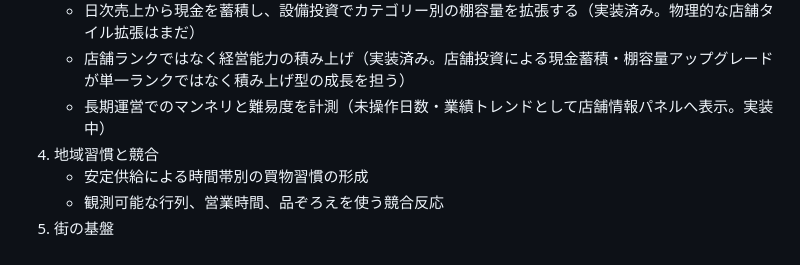
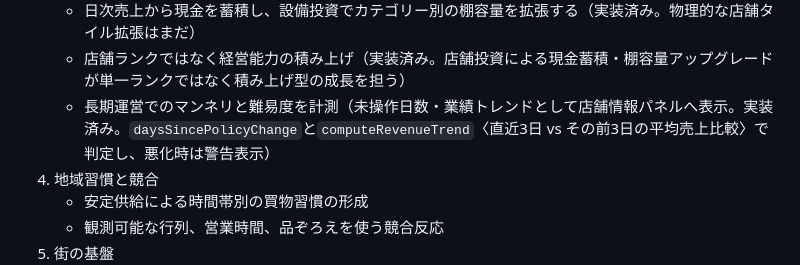
Before and after one commit to s1-1985/Convenience-store-Frontier, a Markdown page: docs/free-play-roadmap.md, the part around the change. GitHub-like rendering.

Commit message:
ロードマップの「マンネリ計測」項目を実装済みに更新
daysSincePolicyChange・computeRevenueTrendによる未操作日数/業績トレンド計測は
既にstorePerformance.tsとstoreGameRuntime.tsの店舗情報パネルに実装・テスト済みで
あることをコードで確認したため、ドキュメントの「実装中」表記を実態に合わせて修正。

Co-Authored-By: Claude Sonnet 5 <noreply@anthropic.com>
Claude-Session: https://claude.ai/code/session_01TR9wSdo3J4gt9Li5HBLALp

```diff
--- a/docs/free-play-roadmap.md
+++ b/docs/free-play-roadmap.md
@@ -23,7 +23,7 @@
    - 商品パネルからカテゴリー別価格を変更し、需要へ反映する（実装済み）
    - 日次売上から現金を蓄積し、設備投資でカテゴリー別の棚容量を拡張する（実装済み。物理的な店舗タイル拡張はまだ）
    - 店舗ランクではなく経営能力の積み上げ（実装済み。店舗投資による現金蓄積・棚容量アップグレードが単一ランクではなく積み上げ型の成長を担う）
-   - 長期運営でのマンネリと難易度を計測（未操作日数・業績トレンドとして店舗情報パネルへ表示。実装中）
+   - 長期運営でのマンネリと難易度を計測（未操作日数・業績トレンドとして店舗情報パネルへ表示。実装済み。`daysSincePolicyChange`と`computeRevenueTrend`〈直近3日 vs その前3日の平均売上比較〉で判定し、悪化時は警告表示）
 4. 地域習慣と競合
    - 安定供給による時間帯別の買物習慣の形成
    - 観測可能な行列、営業時間、品ぞろえを使う競合反応
```
